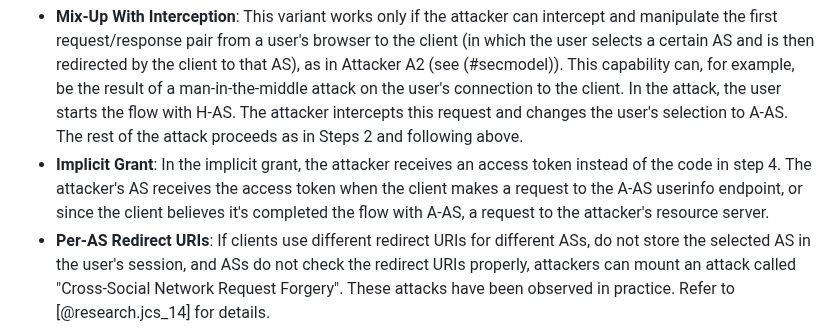
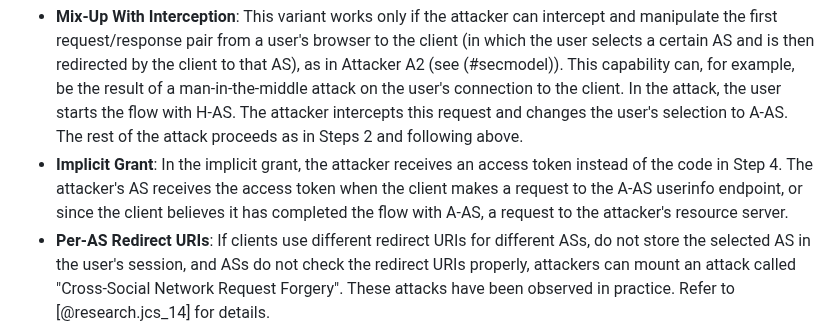
Before and after one commit to oauthstuff/draft-ietf-oauth-security-topics, a Markdown page: attacks-and-mitigations.md, the part around the change. GitHub-like rendering.

Commit message:
Update attacks-and-mitigations.md
Co-authored-by: Daniel Fett <fett@danielfett.de>

```diff
--- a/attacks-and-mitigations.md
+++ b/attacks-and-mitigations.md
@@ -405,9 +405,9 @@ Variants:
     The attacker intercepts this request and changes the user's selection to
     A-AS. The rest of the attack proceeds as in Steps 2 and following above.
   * **Implicit Grant**: In the implicit grant, the attacker receives an access
-    token instead of the code in step 4. The attacker's AS receives the access token
+    token instead of the code in Step 4. The attacker's AS receives the access token
     when the client makes a request to the A-AS userinfo endpoint, or since the
-    client believes it's completed the flow with A-AS, a request to the
+    client believes it has completed the flow with A-AS, a request to the
     attacker's resource server.
   * **Per-AS Redirect URIs**: If clients use different redirect URIs for
     different ASs, do not store the selected AS in the user's session, and ASs
```
